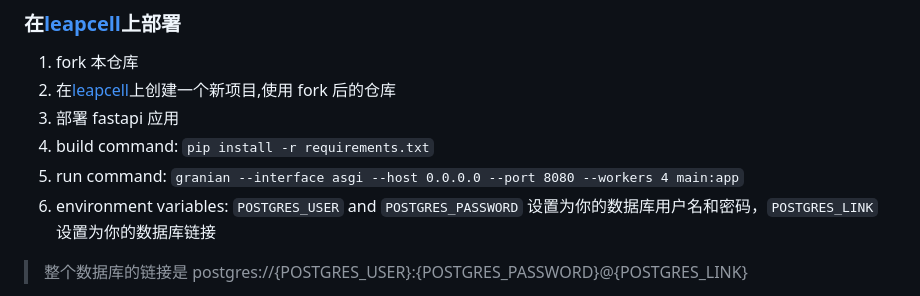
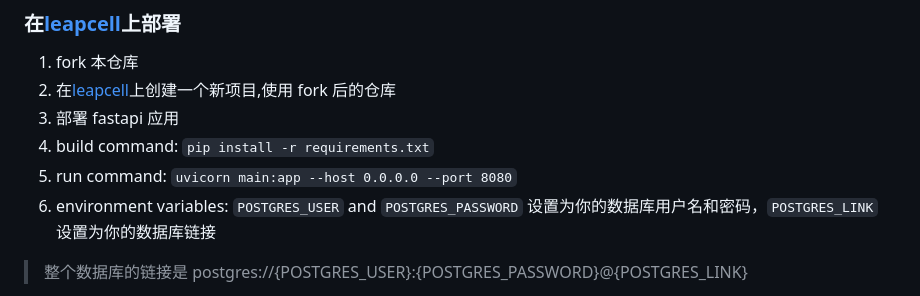
Before and after one commit to SeqCrafter/fetch_danmu, a Markdown page: README.md, the part around the change. Drawn GitHub-style.

```diff
--- a/README.md
+++ b/README.md
@@ -19,7 +19,7 @@
 2. 在[leapcell](https://leapcell.io)上创建一个新项目,使用 fork 后的仓库
 3. 部署 fastapi 应用
 4. build command: `pip install -r requirements.txt`
-5. run command: `granian --interface asgi --host 0.0.0.0 --port 8080 --workers 4 main:app`
+5. run command: `uvicorn main:app --host 0.0.0.0 --port 8080`
 6. environment variables: `POSTGRES_USER` and `POSTGRES_PASSWORD` 设置为你的数据库用户名和密码，`POSTGRES_LINK` 设置为你的数据库链接
 
 > 整个数据库的链接是 postgres://{POSTGRES_USER}:{POSTGRES_PASSWORD}@{POSTGRES_LINK}
```
